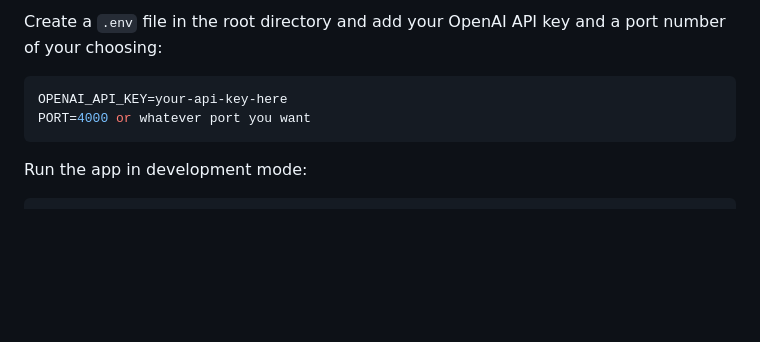
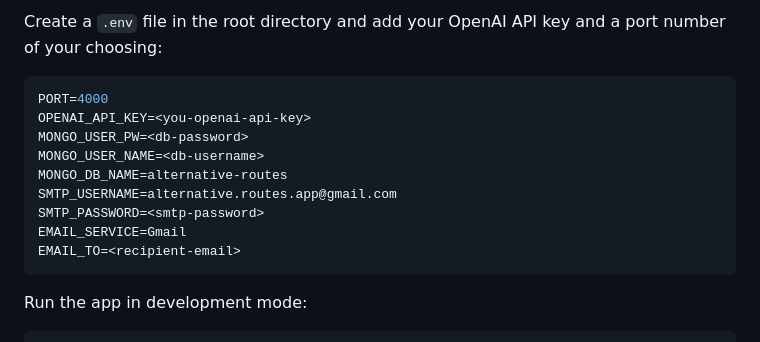
Before and after one commit to pablisch/alternative-routes-app-with-openai, a Markdown page: README.md, the part around the change. Drawn GitHub-style; blank space fills up the shorter version.

Commit message:
Added additonal .env details to README.

````diff
--- a/README.md
+++ b/README.md
@@ -16,8 +16,15 @@ npm install
 ```
 Create a `.env` file in the root directory and add your OpenAI API key and a port number of your choosing:
 ```bash
-OPENAI_API_KEY=your-api-key-here
-PORT=4000 or whatever port you want
+PORT=4000
+OPENAI_API_KEY=<you-openai-api-key>
+MONGO_USER_PW=<db-password>
+MONGO_USER_NAME=<db-username>
+MONGO_DB_NAME=alternative-routes
+SMTP_USERNAME=alternative.routes.app@gmail.com
+SMTP_PASSWORD=<smtp-password>
+EMAIL_SERVICE=Gmail
+EMAIL_TO=<recipient-email>
 ```
 Run the app in development mode:
 ```bash
````
